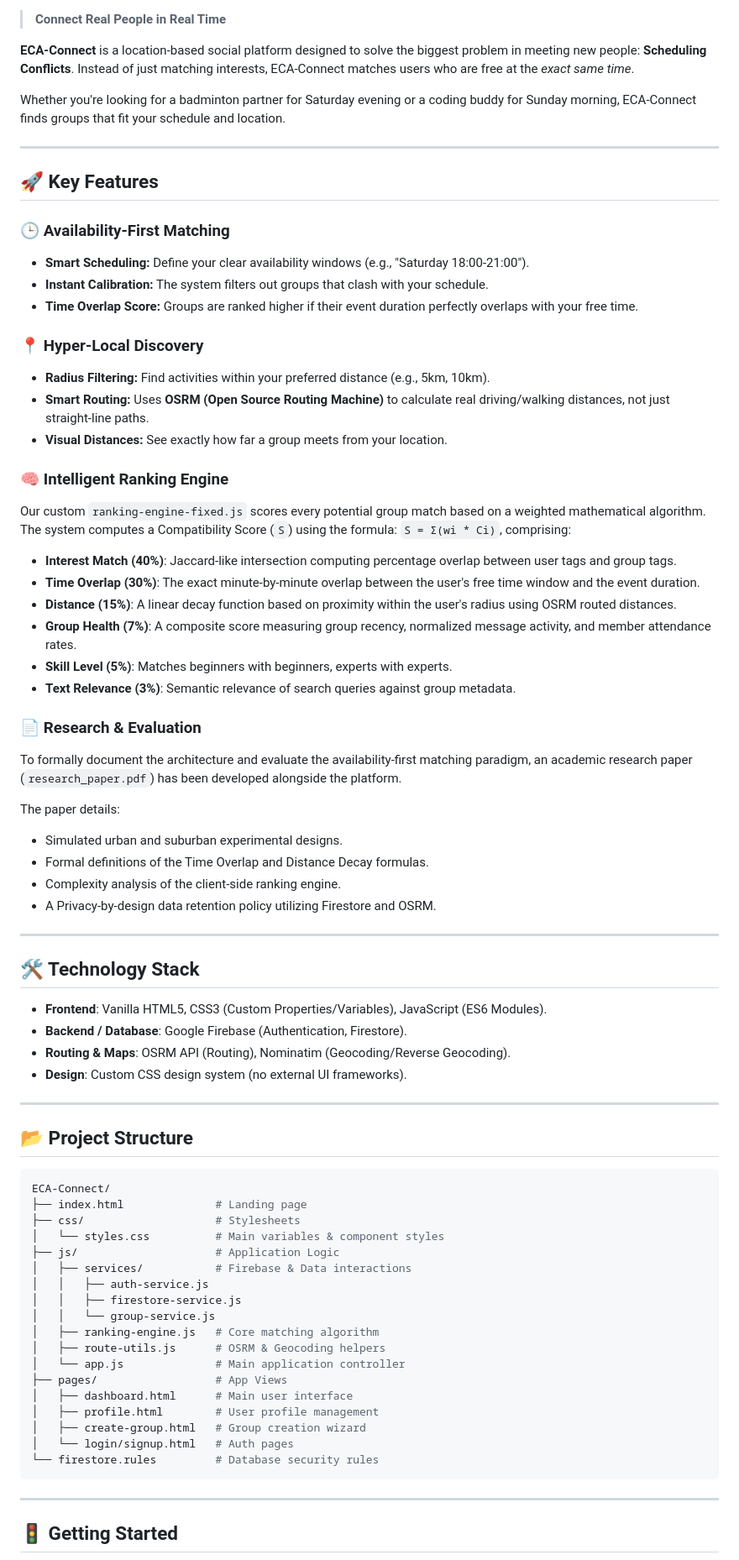
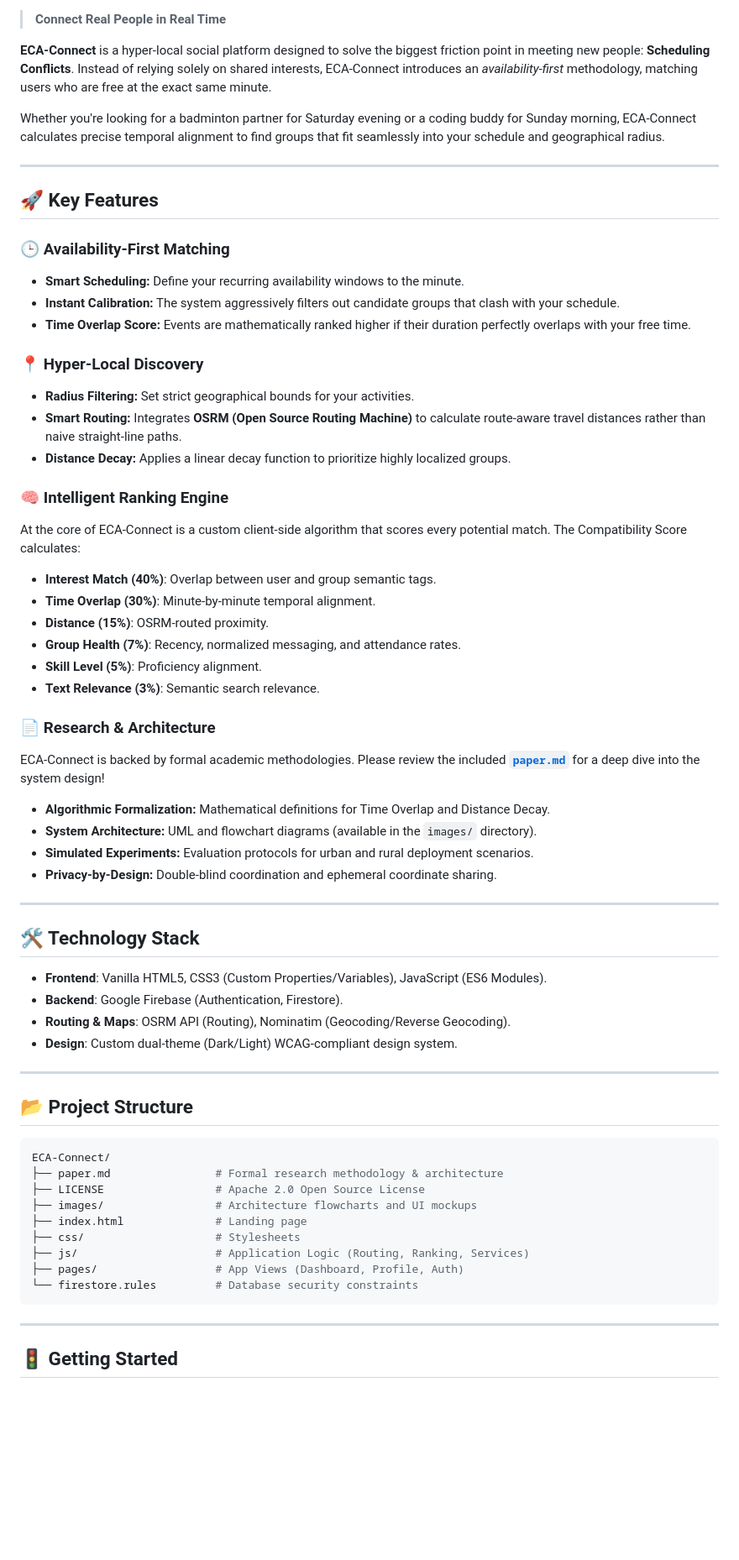
Before and after one commit to hashh001/letsconnect, a Markdown page: README.md, the part around one of its changes. Shown at 84% size. Rendered like a GitHub page; blank space fills up the shorter version.

Commit message:
docs: rewrite README with better structure, features, and Apache 2.0 link

````diff
--- a/README.md
+++ b/README.md
@@ -2,75 +5,61 @@
 
 > **Connect Real People in Real Time**
 
-**ECA-Connect** is a location-based social platform designed to solve the biggest problem in meeting new people: **Scheduling Conflicts**. Instead of just matching interests, ECA-Connect matches users who are free at the *exact same time*.
+**ECA-Connect** is a hyper-local social platform designed to solve the biggest friction point in meeting new people: **Scheduling Conflicts**. Instead of relying solely on shared interests, ECA-Connect introduces an *availability-first* methodology, matching users who are free at the exact same minute.
 
-Whether you're looking for a badminton partner for Saturday evening or a coding buddy for Sunday morning, ECA-Connect finds groups that fit your schedule and location.
+Whether you're looking for a badminton partner for Saturday evening or a coding buddy for Sunday morning, ECA-Connect calculates precise temporal alignment to find groups that fit seamlessly into your schedule and geographical radius.
 
 ---
 
 ## 🚀 Key Features
 
 ### 🕒 Availability-First Matching
-*   **Smart Scheduling:** Define your clear availability windows (e.g., "Saturday 18:00-21:00").
-*   **Instant Calibration:** The system filters out groups that clash with your schedule.
-*   **Time Overlap Score:** Groups are ranked higher if their event duration perfectly overlaps with your free time.
+*   **Smart Scheduling:** Define your recurring availability windows to the minute.
+*   **Instant Calibration:** The system aggressively filters out candidate groups that clash with your schedule.
+*   **Time Overlap Score:** Events are mathematically ranked higher if their duration perfectly overlaps with your free time.
 
 ### 📍 Hyper-Local Discovery
-*   **Radius Filtering:** Find activities within your preferred distance (e.g., 5km, 10km).
-*   **Smart Routing:** Uses **OSRM (Open Source Routing Machine)** to calculate real driving/walking distances, not just straight-line paths.
-*   **Visual Distances:** See exactly how far a group meets from your location.
+*   **Radius Filtering:** Set strict geographical bounds for your activities.
+*   **Smart Routing:** Integrates **OSRM (Open Source Routing Machine)** to calculate route-aware travel distances rather than naive straight-line paths.
+*   **Distance Decay:** Applies a linear decay function to prioritize highly localized groups.
 
 ### 🧠 Intelligent Ranking Engine
-Our custom `ranking-engine-fixed.js` scores every potential group match based on a weighted mathematical algorithm. The system computes a Compatibility Score (`S`) using the formula: `S = Σ(wi * Ci)`, comprising:
+At the core of ECA-Connect is a custom client-side algorithm that scores every potential match. The Compatibility Score calculates:
+*   **Interest Match (40%)**: Overlap between user and group semantic tags.
+*   **Time Overlap (30%)**: Minute-by-minute temporal alignment.
+*   **Distance (15%)**: OSRM-routed proximity.
+*   **Group Health (7%)**: Recency, normalized messaging, and attendance rates.
+*   **Skill Level (5%)**: Proficiency alignment.
+*   **Text Relevance (3%)**: Semantic search relevance.
 
-*   **Interest Match (40%)**: Jaccard-like intersection computing percentage overlap between user tags and group tags.
-*   **Time Overlap (30%)**: The exact minute-by-minute overlap between the user's free time window and the event duration.
-*   **Distance (15%)**: A linear decay function based on proximity within the user's radius using OSRM routed distances.
-*   **Group Health (7%)**: A composite score measuring group recency, normalized message activity, and member attendance rates.
-*   **Skill Level (5%)**: Matches beginners with beginners, experts with experts.
-*   **Text Relevance (3%)**: Semantic relevance of search queries against group metadata.
-
-### 📄 Research & Evaluation
-To formally document the architecture and evaluate the availability-first matching paradigm, an academic research paper (`research_paper.pdf`) has been developed alongside the platform.
-
-The paper details:
-- Simulated urban and suburban experimental designs.
-- Formal definitions of the Time Overlap and Distance Decay formulas.
-- Complexity analysis of the client-side ranking engine.
-- A Privacy-by-design data retention policy utilizing Firestore and OSRM.
+### 📄 Research & Architecture
+ECA-Connect is backed by formal academic methodologies. Please review the included **[`paper.md`](./paper.md)** for a deep dive into the system design!
+*   **Algorithmic Formalization:** Mathematical definitions for Time Overlap and Distance Decay.
+*   **System Architecture:** UML and flowchart diagrams (available in the `images/` directory).
+*   **Simulated Experiments:** Evaluation protocols for urban and rural deployment scenarios.
+*   **Privacy-by-Design:** Double-blind coordination and ephemeral coordinate sharing.
 
 ---
 
 ## 🛠️ Technology Stack
-
 *   **Frontend**: Vanilla HTML5, CSS3 (Custom Properties/Variables), JavaScript (ES6 Modules).
-*   **Backend / Database**: Google Firebase (Authentication, Firestore).
+*   **Backend**: Google Firebase (Authentication, Firestore).
 *   **Routing & Maps**: OSRM API (Routing), Nominatim (Geocoding/Reverse Geocoding).
-*   **Design**: Custom CSS design system (no external UI frameworks).
+*   **Design**: Custom dual-theme (Dark/Light) WCAG-compliant design system.
 
 ---
 
 ## 📂 Project Structure
-
 ```bash
 ECA-Connect/
+├── paper.md                # Formal research methodology & architecture
+├── LICENSE                 # Apache 2.0 Open Source License
+├── images/                 # Architecture flowcharts and UI mockups
 ├── index.html              # Landing page
 ├── css/                    # Stylesheets
-│   └── styles.css          # Main variables & component styles
-├── js/                     # Application Logic
-│   ├── services/           # Firebase & Data interactions
-│   │   ├── auth-service.js
-│   │   ├── firestore-service.js
-│   │   └── group-service.js
-│   ├── ranking-engine.js   # Core matching algorithm
-│   ├── route-utils.js      # OSRM & Geocoding helpers
-│   └── app.js              # Main application controller
-├── pages/                  # App Views
-│   ├── dashboard.html      # Main user interface
-│   ├── profile.html        # User profile management
-│   ├── create-group.html   # Group creation wizard
-│   └── login/signup.html   # Auth pages
-└── firestore.rules         # Database security rules
+├── js/                     # Application Logic (Routing, Ranking, Services)
+├── pages/                  # App Views (Dashboard, Profile, Auth)
+└── firestore.rules         # Database security constraints
 ```
 
 ---
````
Also changed, not shown: other parts of README.md (+17 -28 lines).
